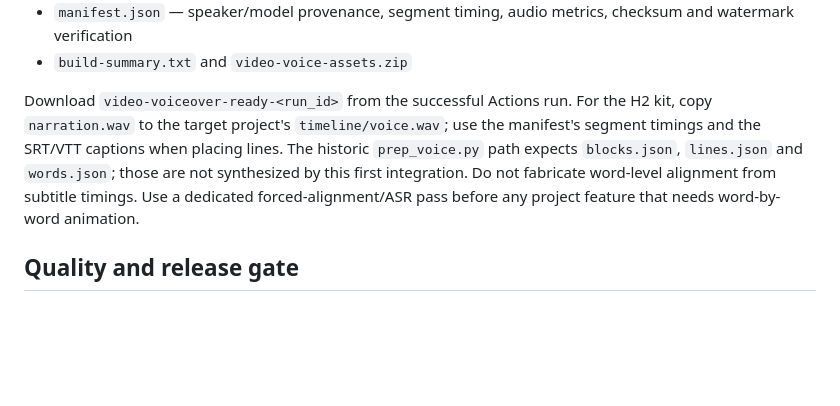
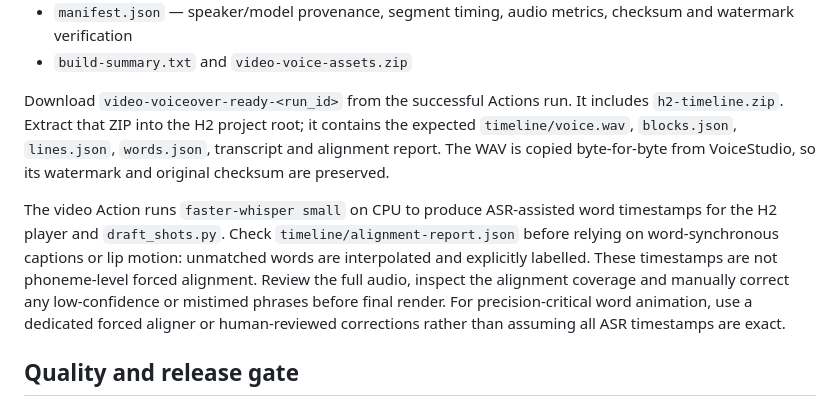
Before and after one commit to Nolane-x/video, a Markdown page: docs/VOICEOVER_WORKFLOW.md, the part around the change. GitHub-like rendering; blank space fills up the shorter version.

Commit message:
docs: update H2 timeline bundle and ASR word alignment

```diff
--- a/docs/VOICEOVER_WORKFLOW.md
+++ b/docs/VOICEOVER_WORKFLOW.md
@@ -80,13 +80,20 @@ Each package contains:
 - `build-summary.txt` and `video-voice-assets.zip`
 
 Download `video-voiceover-ready-<run_id>` from the successful Actions run.
-For the H2 kit, copy `narration.wav` to the target project's
-`timeline/voice.wav`; use the manifest's segment timings and the SRT/VTT
-captions when placing lines. The historic `prep_voice.py` path expects
-`blocks.json`, `lines.json` and `words.json`; those are not synthesized by
-this first integration. Do not fabricate word-level alignment from subtitle
-timings. Use a dedicated forced-alignment/ASR pass before any project feature
-that needs word-by-word animation.
+It includes `h2-timeline.zip`. Extract that ZIP into the H2 project root; it
+contains the expected `timeline/voice.wav`, `blocks.json`, `lines.json`,
+`words.json`, transcript and alignment report. The WAV is copied byte-for-byte
+from VoiceStudio, so its watermark and original checksum are preserved.
+
+The video Action runs `faster-whisper small` on CPU to produce ASR-assisted
+word timestamps for the H2 player and `draft_shots.py`. Check
+`timeline/alignment-report.json` before relying on word-synchronous captions
+or lip motion: unmatched words are interpolated and explicitly labelled.
+These timestamps are not phoneme-level forced alignment. Review the full
+audio, inspect the alignment coverage and manually correct any low-confidence
+or mistimed phrases before final render. For precision-critical word animation,
+use a dedicated forced aligner or human-reviewed corrections rather than
+assuming all ASR timestamps are exact.
 
 ## Quality and release gate
 
```
